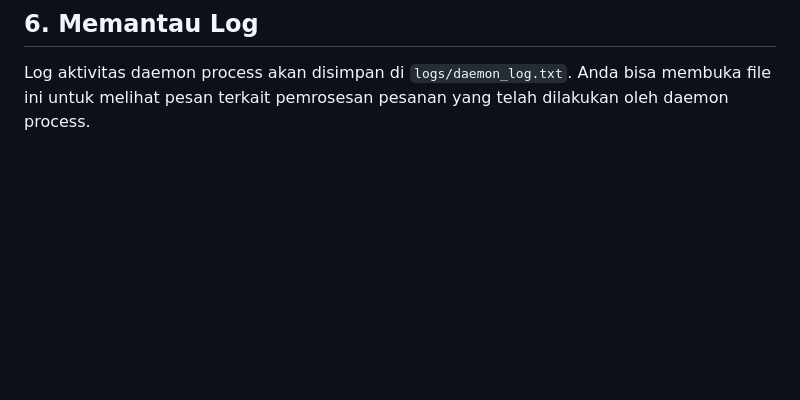
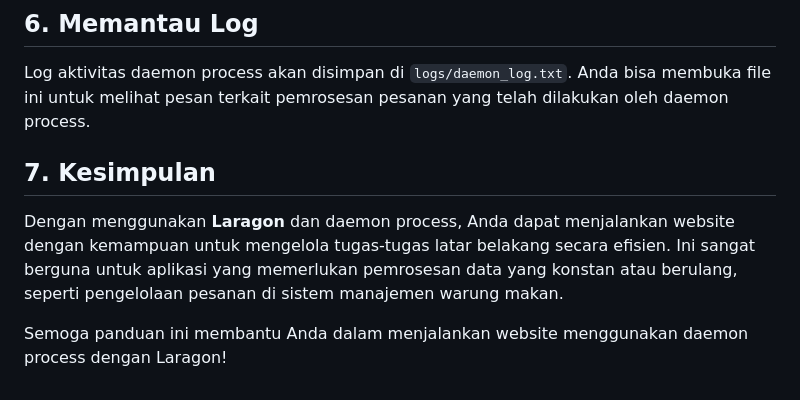
Before and after one commit to arilandrian/ilkom-23-os-kelompok-2, a Markdown page: daemon/F1G123024-Muhammad-Aril-Andrian.md, the part around the change. Drawn GitHub-style; blank space fills up the shorter version.

Commit message:
update file md arilandrian

```diff
--- a/daemon/F1G123024-Muhammad-Aril-Andrian.md
+++ b/daemon/F1G123024-Muhammad-Aril-Andrian.md
@@ -82,3 +82,8 @@ while (true) {
 
 ## 6. Memantau Log
 Log aktivitas daemon process akan disimpan di `logs/daemon_log.txt`. Anda bisa membuka file ini untuk melihat pesan terkait pemrosesan pesanan yang telah dilakukan oleh daemon process.
+
+## 7. Kesimpulan
+Dengan menggunakan **Laragon** dan daemon process, Anda dapat menjalankan website dengan kemampuan untuk mengelola tugas-tugas latar belakang secara efisien. Ini sangat berguna untuk aplikasi yang memerlukan pemrosesan data yang konstan atau berulang, seperti pengelolaan pesanan di sistem manajemen warung makan.
+
+Semoga panduan ini membantu Anda dalam menjalankan website menggunakan daemon process dengan Laragon!
```
